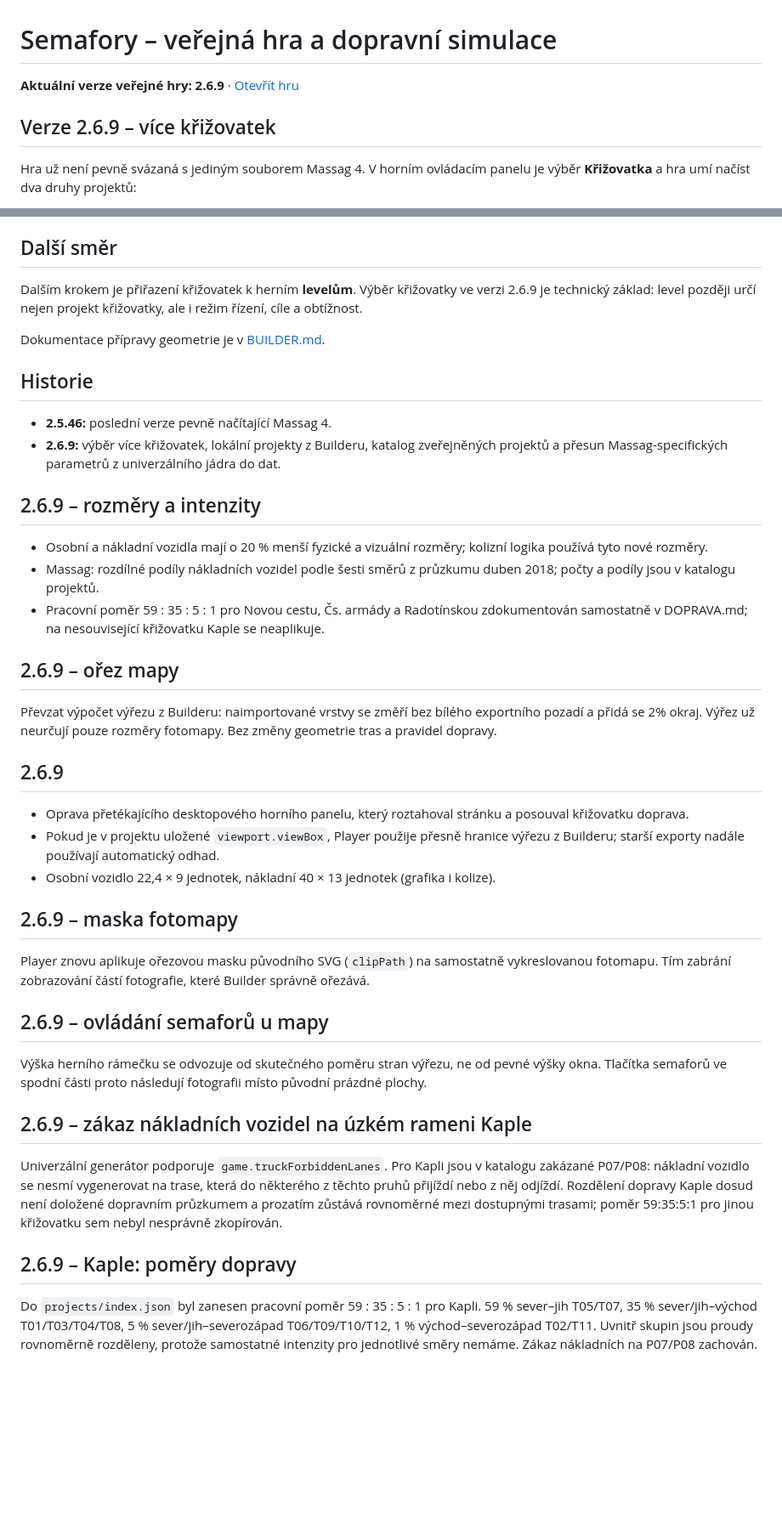
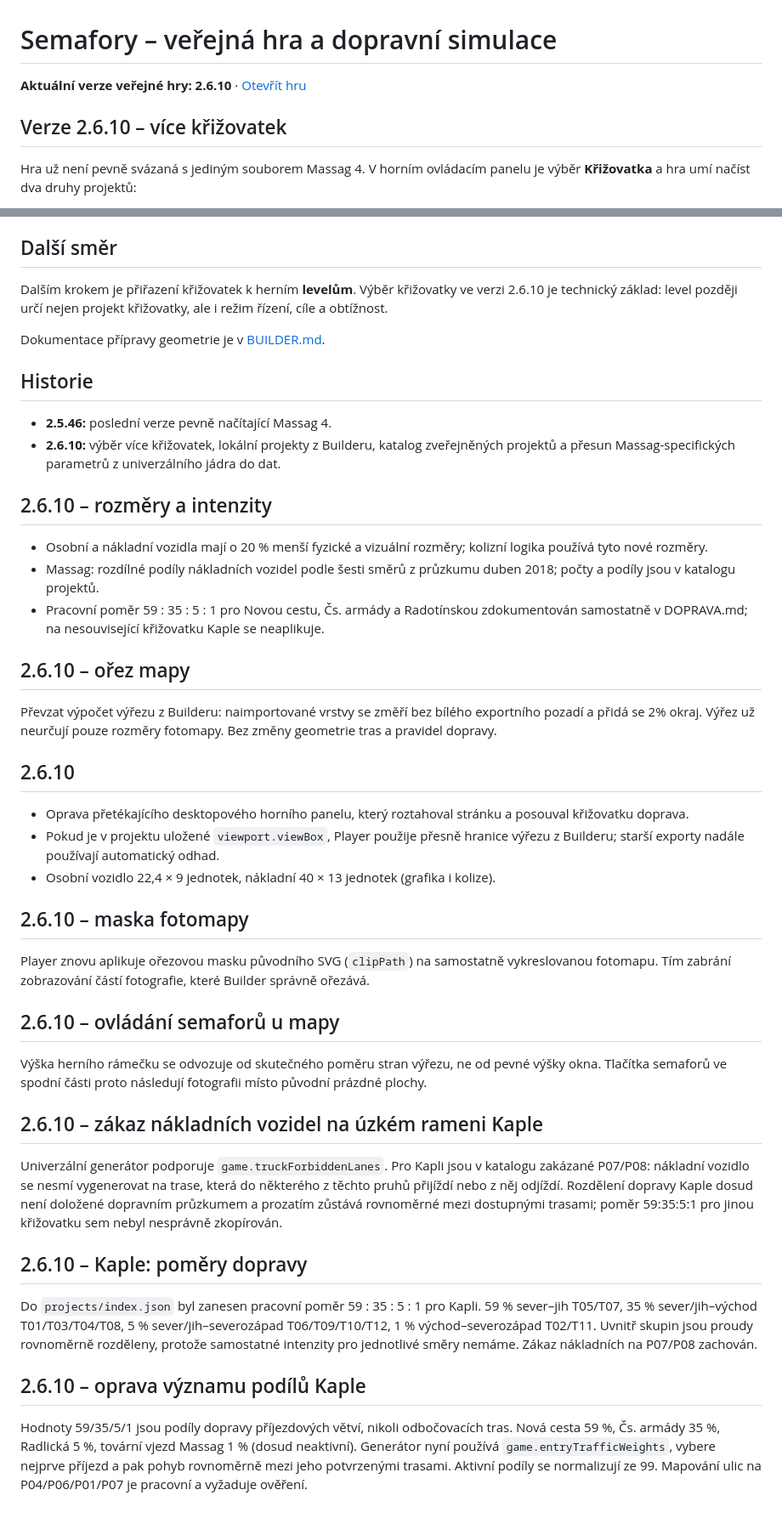
Before and after one commit to jhalasz/semafory, a Markdown page: HRA.md, 2 parts joined by grey strips. Shown at 85% size. Drawn GitHub-style; blank space fills up the shorter version.

Commit message:
Release 2.6.10 and correct Kaple incoming-road traffic model docs

```diff
--- a/HRA.md
+++ b/HRA.md
@@ -1,8 +1,8 @@
 # Semafory – veřejná hra a dopravní simulace
 
-**Aktuální verze veřejné hry: 2.6.9** · [Otevřít hru](https://jhalasz.github.io/semafory/hra.html)
+**Aktuální verze veřejné hry: 2.6.10** · [Otevřít hru](https://jhalasz.github.io/semafory/hra.html)
 
-## Verze 2.6.9 – více křižovatek
+## Verze 2.6.10 – více křižovatek
 
 Hra už není pevně svázaná s jediným souborem Massag 4. V horním ovládacím panelu je výběr **Křižovatka** a hra umí načíst dva druhy projektů:
 
@@ -77,43 +77,47 @@ Nový místní projekt bez zvláštní herní konfigurace lze také otevřít. P
 
 ## Další směr
 
-Dalším krokem je přiřazení křižovatek k herním **levelům**. Výběr křižovatky ve verzi 2.6.9 je technický základ: level později určí nejen projekt křižovatky, ale i režim řízení, cíle a obtížnost.
+Dalším krokem je přiřazení křižovatek k herním **levelům**. Výběr křižovatky ve verzi 2.6.10 je technický základ: level později určí nejen projekt křižovatky, ale i režim řízení, cíle a obtížnost.
 
 Dokumentace přípravy geometrie je v [BUILDER.md](BUILDER.md).
 
 ## Historie
 
 - **2.5.46:** poslední verze pevně načítající Massag 4.
-- **2.6.9:** výběr více křižovatek, lokální projekty z Builderu, katalog zveřejněných projektů a přesun Massag-specifických parametrů z univerzálního jádra do dat.
+- **2.6.10:** výběr více křižovatek, lokální projekty z Builderu, katalog zveřejněných projektů a přesun Massag-specifických parametrů z univerzálního jádra do dat.
 
-## 2.6.9 – rozměry a intenzity
+## 2.6.10 – rozměry a intenzity
 
 - Osobní a nákladní vozidla mají o 20 % menší fyzické a vizuální rozměry; kolizní logika používá tyto nové rozměry.
 - Massag: rozdílné podíly nákladních vozidel podle šesti směrů z průzkumu duben 2018; počty a podíly jsou v katalogu projektů.
 - Pracovní poměr 59 : 35 : 5 : 1 pro Novou cestu, Čs. armády a Radotínskou zdokumentován samostatně v DOPRAVA.md; na nesouvisející křižovatku Kaple se neaplikuje.
 
-## 2.6.9 – ořez mapy
+## 2.6.10 – ořez mapy
 
 Převzat výpočet výřezu z Builderu: naimportované vrstvy se změří bez bílého exportního pozadí a přidá se 2% okraj. Výřez už neurčují pouze rozměry fotomapy. Bez změny geometrie tras a pravidel dopravy.
 
-## 2.6.9
+## 2.6.10
 
 - Oprava přetékajícího desktopového horního panelu, který roztahoval stránku a posouval křižovatku doprava.
 - Pokud je v projektu uložené `viewport.viewBox`, Player použije přesně hranice výřezu z Builderu; starší exporty nadále používají automatický odhad.
 - Osobní vozidlo 22,4 × 9 jednotek, nákladní 40 × 13 jednotek (grafika i kolize).
 
-## 2.6.9 – maska fotomapy
+## 2.6.10 – maska fotomapy
 
 Player znovu aplikuje ořezovou masku původního SVG (`clipPath`) na samostatně vykreslovanou fotomapu. Tím zabrání zobrazování částí fotografie, které Builder správně ořezává.
 
-## 2.6.9 – ovládání semaforů u mapy
+## 2.6.10 – ovládání semaforů u mapy
 
 Výška herního rámečku se odvozuje od skutečného poměru stran výřezu, ne od pevné výšky okna. Tlačítka semaforů ve spodní části proto následují fotografii místo původní prázdné plochy.
 
-## 2.6.9 – zákaz nákladních vozidel na úzkém rameni Kaple
+## 2.6.10 – zákaz nákladních vozidel na úzkém rameni Kaple
 
 Univerzální generátor podporuje `game.truckForbiddenLanes`. Pro Kapli jsou v katalogu zakázané P07/P08: nákladní vozidlo se nesmí vygenerovat na trase, která do některého z těchto pruhů přijíždí nebo z něj odjíždí. Rozdělení dopravy Kaple dosud není doložené dopravním průzkumem a prozatím zůstává rovnoměrné mezi dostupnými trasami; poměr 59:35:5:1 pro jinou křižovatku sem nebyl nesprávně zkopírován.
 
-## 2.6.9 – Kaple: poměry dopravy
+## 2.6.10 – Kaple: poměry dopravy
 
 Do `projects/index.json` byl zanesen pracovní poměr 59 : 35 : 5 : 1 pro Kapli. 59 % sever–jih T05/T07, 35 % sever/jih–východ T01/T03/T04/T08, 5 % sever/jih–severozápad T06/T09/T10/T12, 1 % východ–severozápad T02/T11. Uvnitř skupin jsou proudy rovnoměrně rozděleny, protože samostatné intenzity pro jednotlivé směry nemáme. Zákaz nákladních na P07/P08 zachován.
+
+## 2.6.10 – oprava významu podílů Kaple
+
+Hodnoty 59/35/5/1 jsou podíly dopravy příjezdových větví, nikoli odbočovacích tras. Nová cesta 59 %, Čs. armády 35 %, Radlická 5 %, tovární vjezd Massag 1 % (dosud neaktivní). Generátor nyní používá `game.entryTrafficWeights`, vybere nejprve příjezd a pak pohyb rovnoměrně mezi jeho potvrzenými trasami. Aktivní podíly se normalizují ze 99. Mapování ulic na P04/P06/P01/P07 je pracovní a vyžaduje ověření.
```
Also changed, not shown: other parts of HRA.md (+1 -1 lines).
